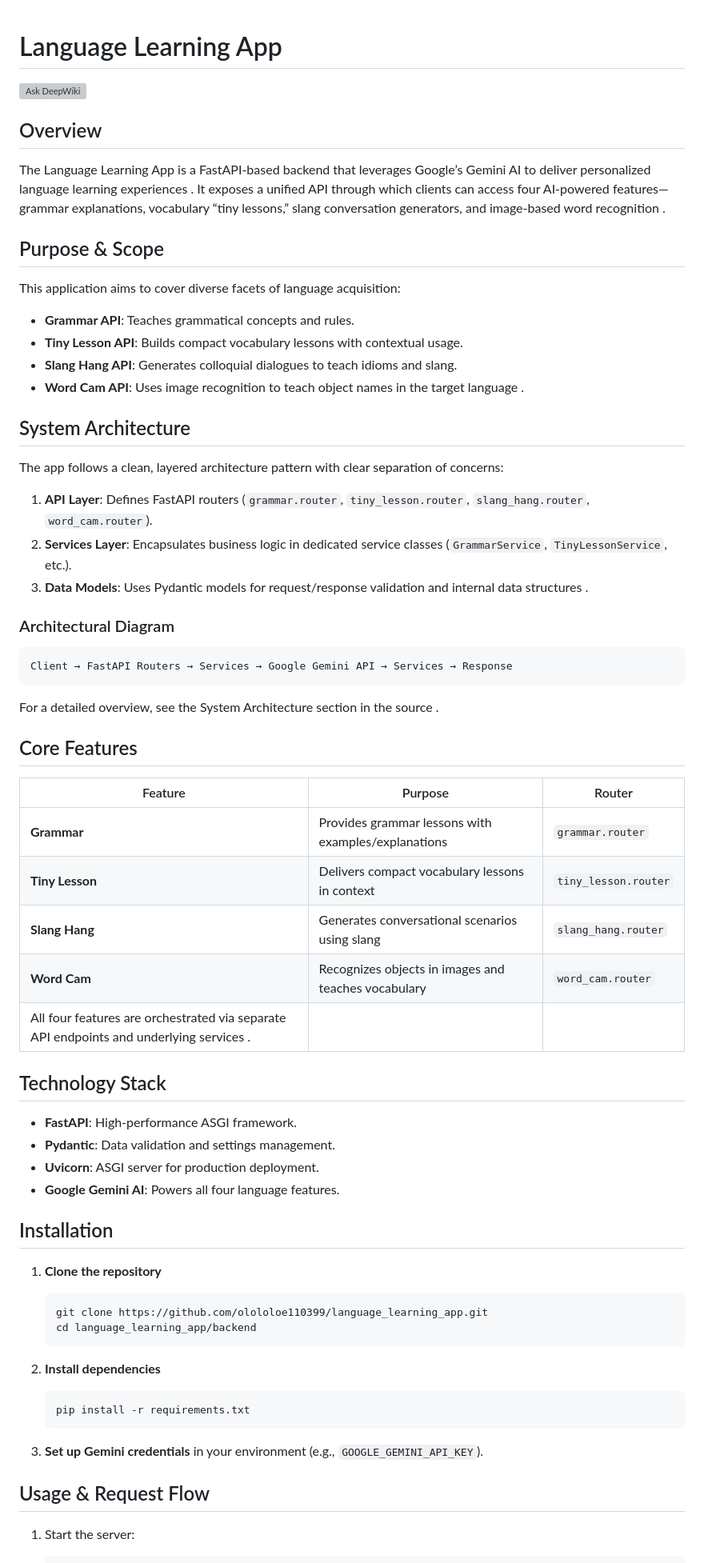
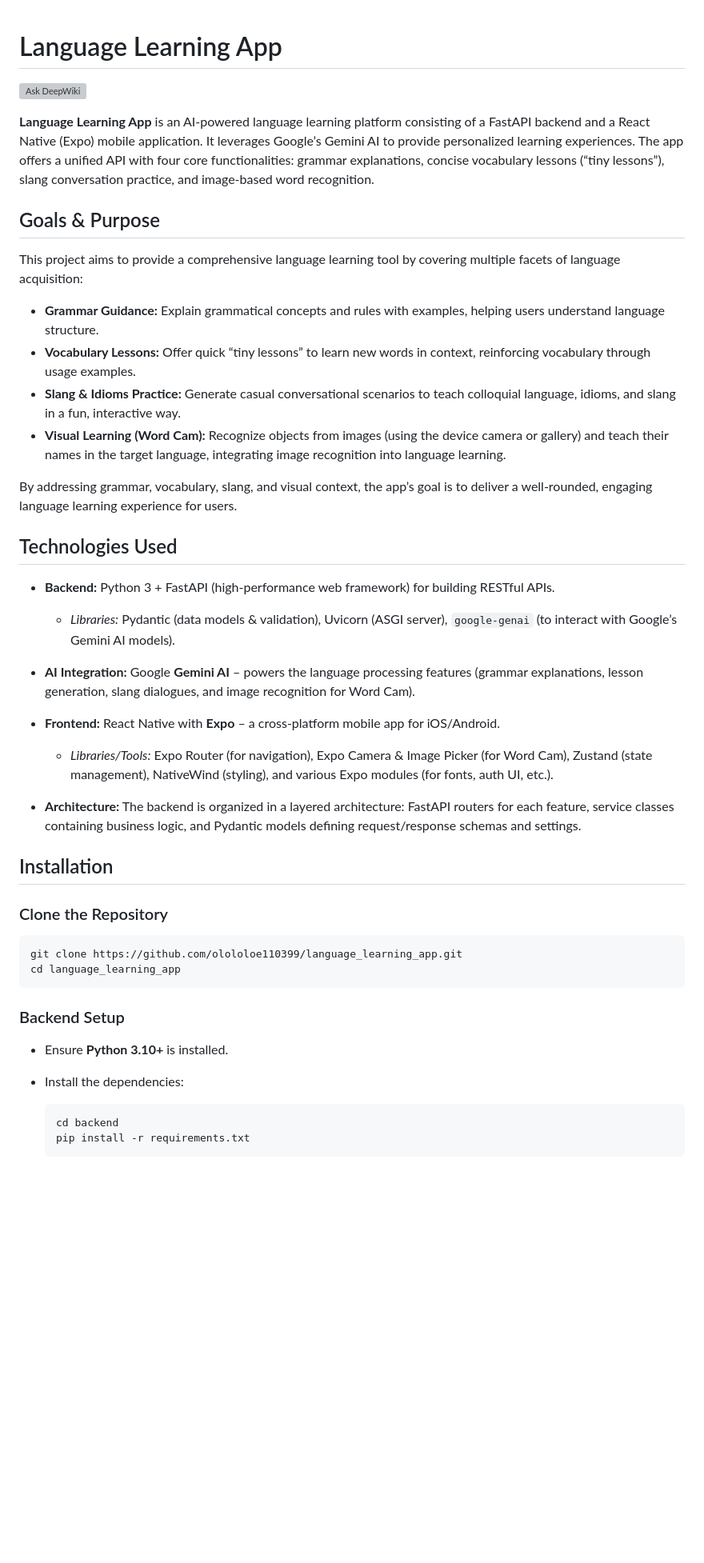
Before and after one commit to olololoe110399/language_learning_app, a Markdown page: README.md, the part around the change printed below. Shown: that part at 80% size. Rendered like a GitHub page; blank space fills up the shorter version; grey boxes are pictures that could not be loaded.

`````diff
--- a/README.md
+++ b/README.md
@@ -1,68 +1,47 @@
 # Language Learning App
+
 [![Ask DeepWiki](https://deepwiki.com/badge.svg)](https://deepwiki.com/olololoe110399/language_learning_app)
 
-## Overview
+**Language Learning App** is an AI-powered language learning platform consisting of a FastAPI backend and a React Native (Expo) mobile application. It leverages Google’s Gemini AI to provide personalized learning experiences. The app offers a unified API with four core functionalities: grammar explanations, concise vocabulary lessons (“tiny lessons”), slang conversation practice, and image-based word recognition.
 
-The Language Learning App is a FastAPI-based backend that leverages Google’s Gemini AI to deliver personalized language learning experiences . It exposes a unified API through which clients can access four AI-powered features—grammar explanations, vocabulary “tiny lessons,” slang conversation generators, and image-based word recognition .
+## Goals & Purpose
 
-## Purpose & Scope
+This project aims to provide a comprehensive language learning tool by covering multiple facets of language acquisition:
 
-This application aims to cover diverse facets of language acquisition:
+* **Grammar Guidance:** Explain grammatical concepts and rules with examples, helping users understand language structure.
+* **Vocabulary Lessons:** Offer quick “tiny lessons” to learn new words in context, reinforcing vocabulary through usage examples.
+* **Slang & Idioms Practice:** Generate casual conversational scenarios to teach colloquial language, idioms, and slang in a fun, interactive way.
+* **Visual Learning (Word Cam):** Recognize objects from images (using the device camera or gallery) and teach their names in the target language, integrating image recognition into language learning.
 
-* **Grammar API**: Teaches grammatical concepts and rules.
-* **Tiny Lesson API**: Builds compact vocabulary lessons with contextual usage.
-* **Slang Hang API**: Generates colloquial dialogues to teach idioms and slang.
-* **Word Cam API**: Uses image recognition to teach object names in the target language .
+By addressing grammar, vocabulary, slang, and visual context, the app’s goal is to deliver a well-rounded, engaging language learning experience for users.
 
-## System Architecture
+## Technologies Used
 
-The app follows a clean, layered architecture pattern with clear separation of concerns:
+* **Backend:** Python 3 + FastAPI (high-performance web framework) for building RESTful APIs.
 
-1. **API Layer**: Defines FastAPI routers (`grammar.router`, `tiny_lesson.router`, `slang_hang.router`, `word_cam.router`).
-2. **Services Layer**: Encapsulates business logic in dedicated service classes (`GrammarService`, `TinyLessonService`, etc.).
-3. **Data Models**: Uses Pydantic models for request/response validation and internal data structures .
+  * *Libraries:* Pydantic (data models & validation), Uvicorn (ASGI server), `google-genai` (to interact with Google’s Gemini AI models).
+* **AI Integration:** Google **Gemini AI** – powers the language processing features (grammar explanations, lesson generation, slang dialogues, and image recognition for Word Cam).
+* **Frontend:** React Native with **Expo** – a cross-platform mobile app for iOS/Android.
 
-### Architectural Diagram
-
-```
-Client → FastAPI Routers → Services → Google Gemini API → Services → Response
-```
-
-For a detailed overview, see the System Architecture section in the source .
-
-## Core Features
-
-| Feature                                                                                                                                                | Purpose                                             | Router               |
-| ------------------------------------------------------------------------------------------------------------------------------------------------------ | --------------------------------------------------- | -------------------- |
-| **Grammar**                                                                                                                                            | Provides grammar lessons with examples/explanations | `grammar.router`     |
-| **Tiny Lesson**                                                                                                                                        | Delivers compact vocabulary lessons in context      | `tiny_lesson.router` |
-| **Slang Hang**                                                                                                                                         | Generates conversational scenarios using slang      | `slang_hang.router`  |
-| **Word Cam**                                                                                                                                           | Recognizes objects in images and teaches vocabulary | `word_cam.router`    |
-| All four features are orchestrated via separate API endpoints and underlying services    . |                                                     |                      |
-
-## Technology Stack
-
-* **FastAPI**: High-performance ASGI framework.
-* **Pydantic**: Data validation and settings management.
-* **Uvicorn**: ASGI server for production deployment.
-* **Google Gemini AI**: Powers all four language features.
+  * *Libraries/Tools:* Expo Router (for navigation), Expo Camera & Image Picker (for Word Cam), Zustand (state management), NativeWind (styling), and various Expo modules (for fonts, auth UI, etc.).
+* **Architecture:** The backend is organized in a layered architecture: FastAPI routers for each feature, service classes containing business logic, and Pydantic models defining request/response schemas and settings.
 
 ## Installation
 
-1. **Clone the repository**
+### Clone the Repository
 
-   ```bash
-   git clone https://github.com/olololoe110399/language_learning_app.git
-   cd language_learning_app/backend
-   ```
-2. **Install dependencies**
+```bash
+git clone https://github.com/olololoe110399/language_learning_app.git
+cd language_learning_app
+```
 
-   ````bash
-   pip install -r requirements.txt
-   ````
-3. **Set up Gemini credentials** in your environment (e.g., `GOOGLE_GEMINI_API_KEY`).
+### Backend Setup
 
-## Usage & Request Flow
+* Ensure **Python 3.10+** is installed.
+* Install the dependencies:
 
-1. Start the server:
+  ```bash
+  cd backend
+  pip install -r requirements.txt
+  ```
 
`````
Also changed, not shown: other parts of README.md (+64 -15 lines).
